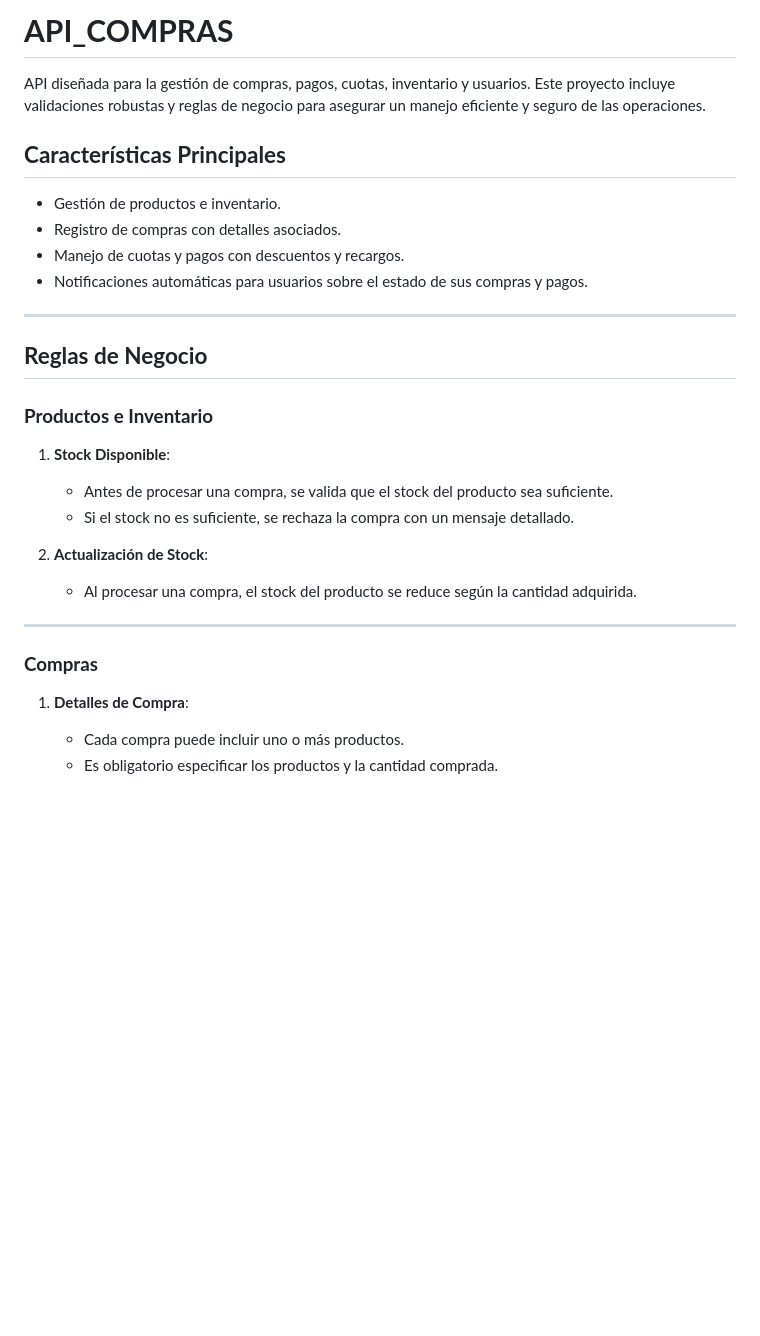
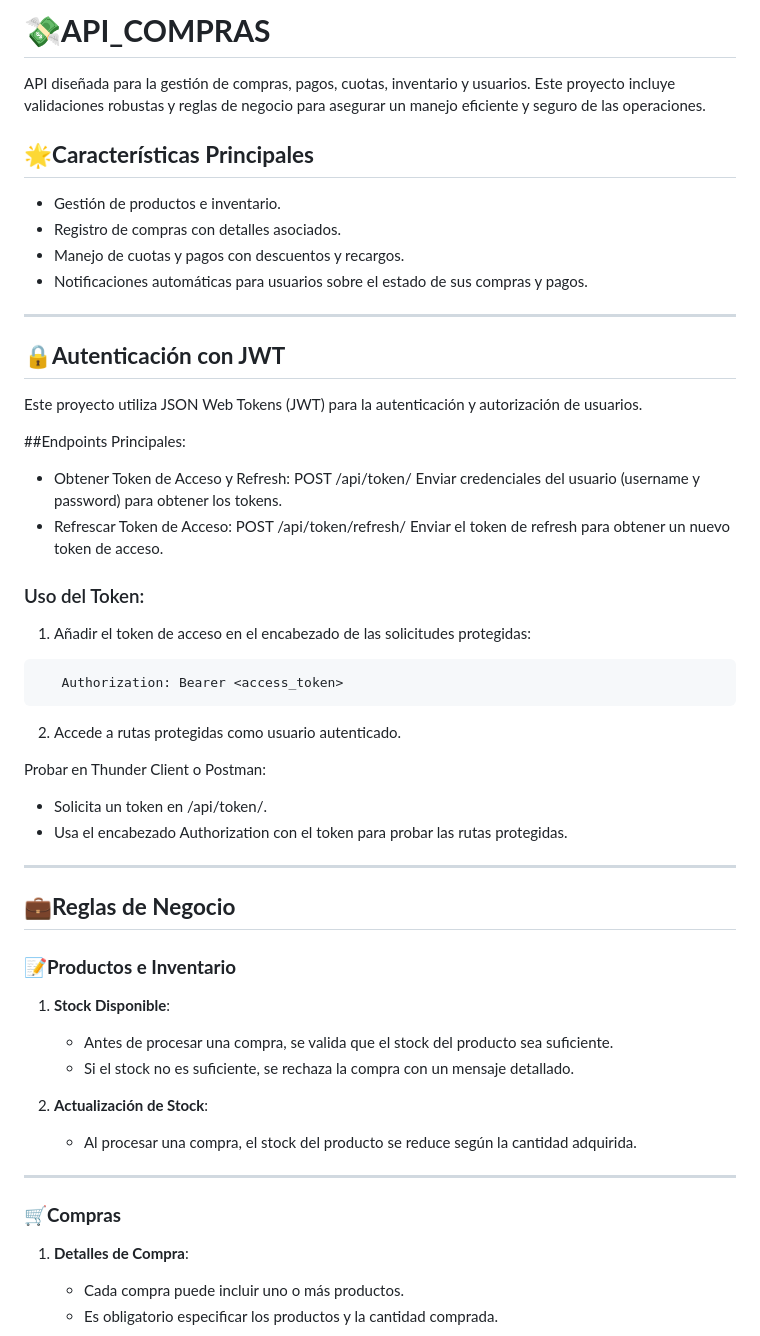
Before and after one commit to guille-nat/Api_Compras, a Markdown page: README.md, the part around one of its changes. Drawn GitHub-style; blank space fills up the shorter version.

````diff
--- a/README.md
+++ b/README.md
@@ -1,8 +1,8 @@
-# **API_COMPRAS**
+# **💸API_COMPRAS**
 
 API diseñada para la gestión de compras, pagos, cuotas, inventario y usuarios. Este proyecto incluye validaciones robustas y reglas de negocio para asegurar un manejo eficiente y seguro de las operaciones.
 
-## **Características Principales**
+## **🌟Características Principales**
 - Gestión de productos e inventario.
 - Registro de compras con detalles asociados.
 - Manejo de cuotas y pagos con descuentos y recargos.
@@ -10,9 +10,33 @@ API diseñada para la gestión de compras, pagos, cuotas, inventario y usuarios.
 
 ---
 
-## **Reglas de Negocio**
+## **🔒Autenticación con JWT**
+Este proyecto utiliza JSON Web Tokens (JWT) para la autenticación y autorización de usuarios.
 
-### **Productos e Inventario**
+##Endpoints Principales:
+   - Obtener Token de Acceso y Refresh:
+         POST /api/token/
+Enviar credenciales del usuario (username y password) para obtener los tokens.
+   - Refrescar Token de Acceso:
+         POST /api/token/refresh/
+Enviar el token de refresh para obtener un nuevo token de acceso.
+
+### Uso del Token:
+1. Añadir el token de acceso en el encabezado de las solicitudes protegidas:
+
+```bash
+   Authorization: Bearer <access_token>
+```
+2. Accede a rutas protegidas como usuario autenticado.
+
+Probar en Thunder Client o Postman:
+- Solicita un token en /api/token/.
+- Usa el encabezado Authorization con el token para probar las rutas protegidas.
+---
+
+## **💼Reglas de Negocio**
+
+### **📝Productos e Inventario**
 1. **Stock Disponible**:
    - Antes de procesar una compra, se valida que el stock del producto sea suficiente.
    - Si el stock no es suficiente, se rechaza la compra con un mensaje detallado.
@@ -22,7 +46,7 @@ API diseñada para la gestión de compras, pagos, cuotas, inventario y usuarios.
 
 ---
 
-### **Compras**
+### **🛒Compras**
 1. **Detalles de Compra**:
    - Cada compra puede incluir uno o más productos.
    - Es obligatorio especificar los productos y la cantidad comprada.
````
Also changed, not shown: other parts of README.md (+48 -3 lines).
